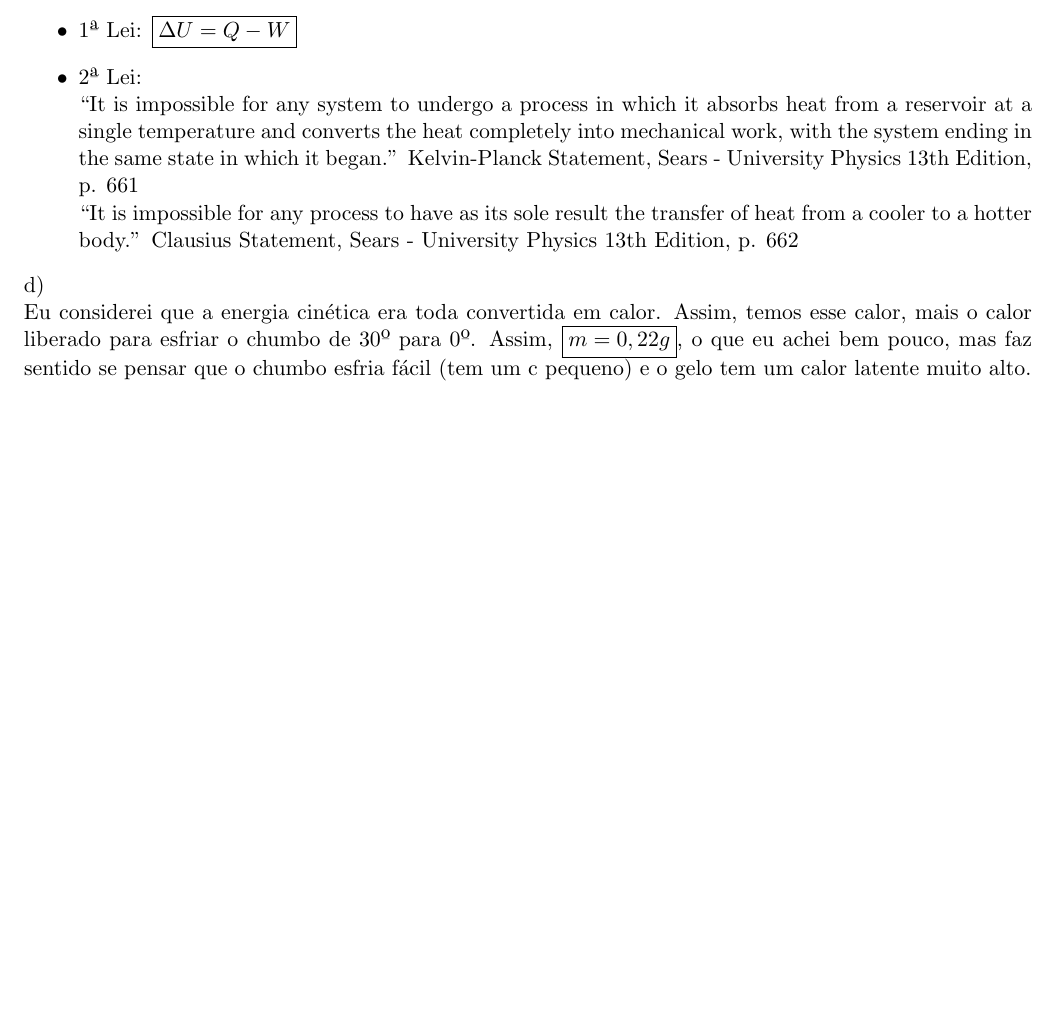
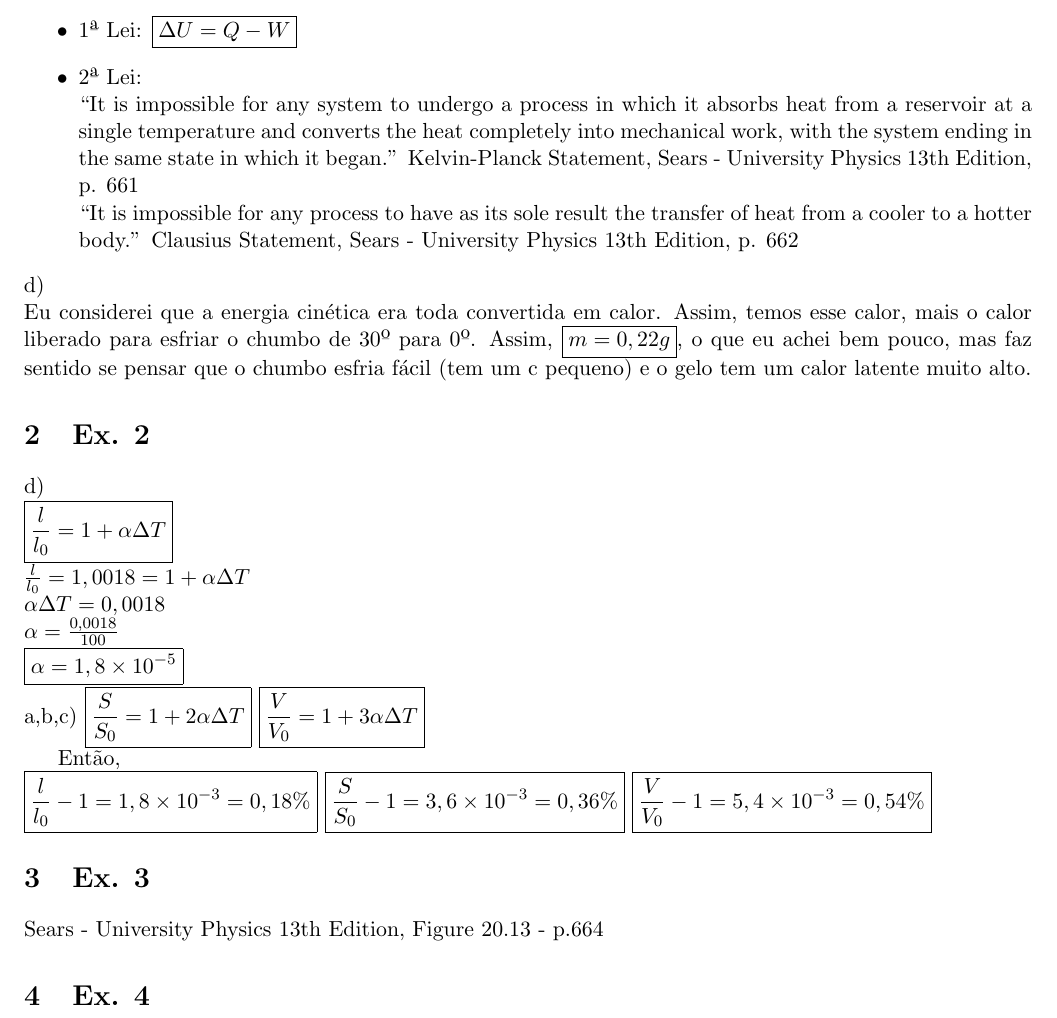
Before and after one commit to rulojuka/listas, a LaTeX document (4310137/p3/p3.tex): part of the page, cut so that both start at the same text, the shorter picture padded with empty space. Compiled offline with pdfLaTeX.

Commit message:
Adicionei mais coisas da P3 - Física 2 Falta o Ex. 4

```diff
--- a/4310137/p3/p3.tex
+++ b/4310137/p3/p3.tex
@@ -22,4 +22,26 @@ d) \\
 Eu considerei que a energia cinética era toda convertida em calor. Assim, temos esse calor, mais o calor liberado para esfriar o chumbo de 30º para 0º.
 Assim, \boxed{m = 0,22g}, o que eu achei bem pouco, mas faz sentido se pensar que o chumbo esfria fácil (tem um c pequeno) e o gelo tem um calor latente muito alto.
 
+\section{Ex. 2}
+d)\\
+\boxed{\frac{l}{l_{0}} = 1 + \alpha \Delta T} \\
+$\frac{l}{l_{0}} = 1,0018 = 1 + \alpha \Delta T$\\
+$\alpha \Delta T = 0,0018$\\
+$\alpha = \frac{0,0018}{100}$\\
+\boxed{\alpha = 1,8\e{-5}}\\
+a,b,c)
+\boxed{\frac{S}{S_{0}} = 1 + 2\alpha \Delta T}
+\boxed{\frac{V}{V_{0}} = 1 + 3\alpha \Delta T}
+
+Então,\\
+\boxed{\frac{l}{l_{0}} -1 = 1,8\e{-3} = 0,18\%}
+\boxed{\frac{S}{S_{0}} -1 = 3,6\e{-3} = 0,36\%}
+\boxed{\frac{V}{V_{0}} -1 = 5,4\e{-3} = 0,54\%}
+
+\section{Ex. 3}
+Sears - University Physics 13th Edition, Figure 20.13 - p.664
+
+\section{Ex. 4}
+%TODO
+
 \end{document}
```
